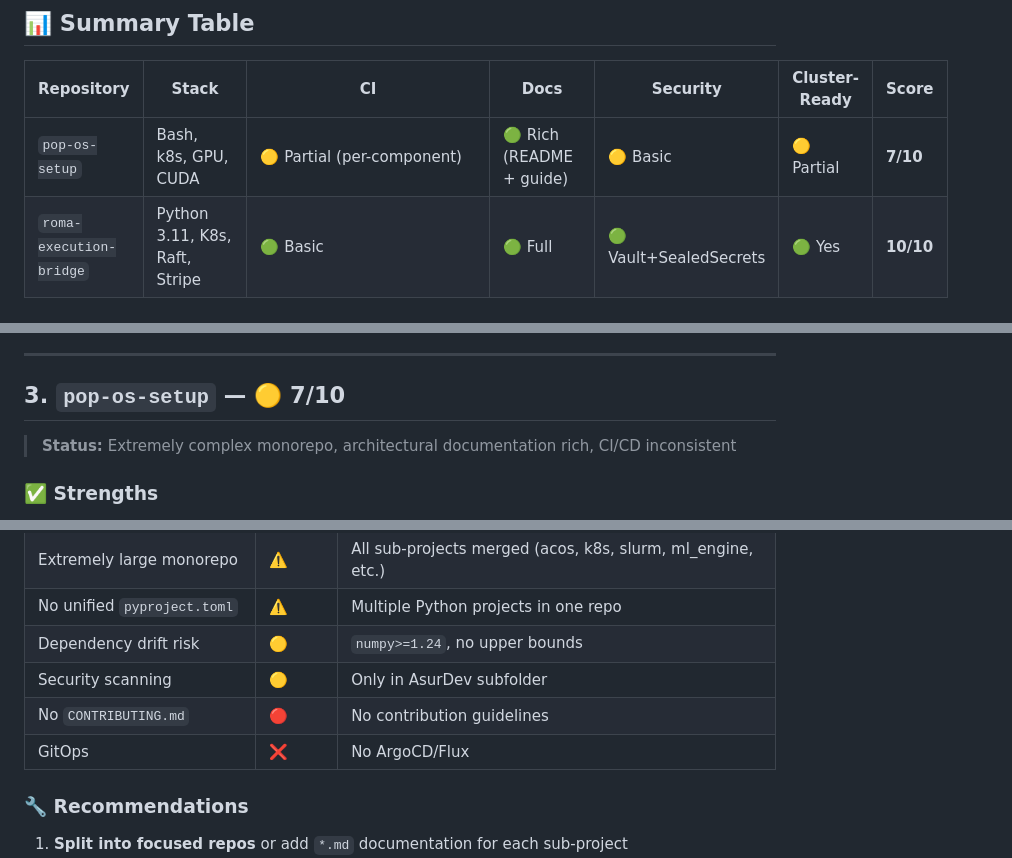
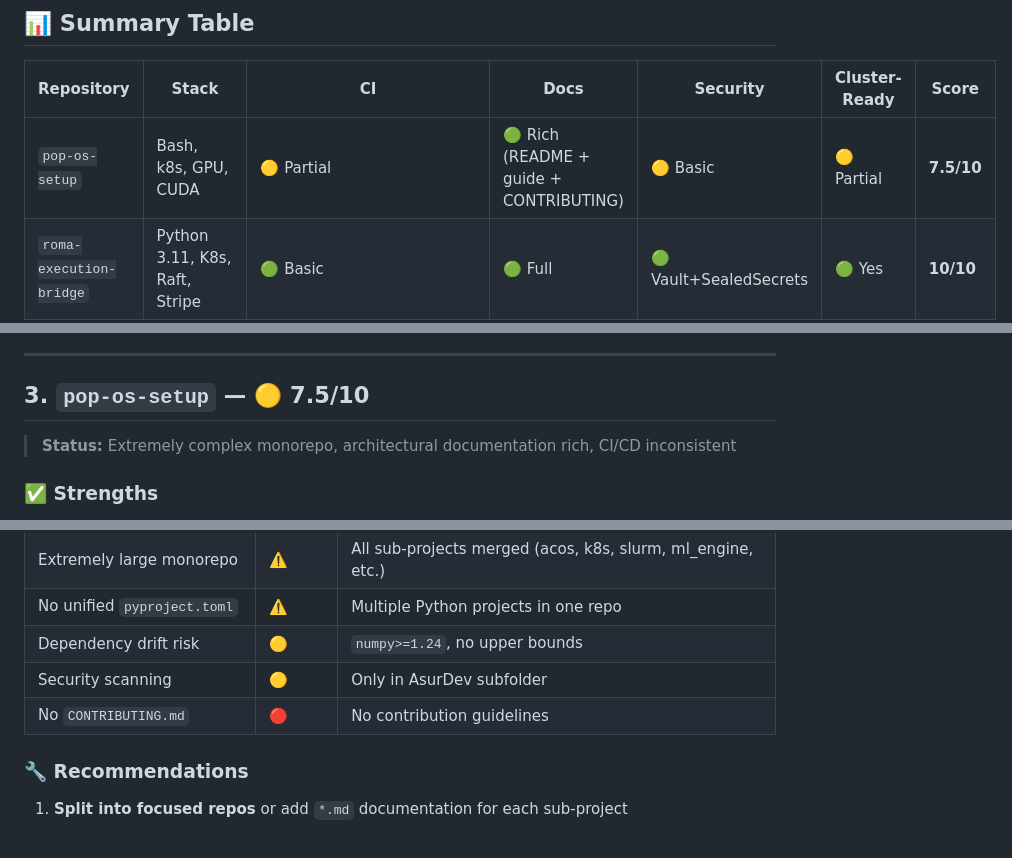
Before and after one commit to mahaasur13-sys/pop-os-setup, a Markdown page: REPOSITORY_AUDIT_mahaasur13-sys_2026-04-18.md, 3 parts joined by grey strips. Rendered like a GitHub page.

Commit message:
docs(audit): pop-os-setup 7→7.5, CONTRIBUTING.md all 4 repos done

```diff
--- a/REPOSITORY_AUDIT_mahaasur13-sys_2026-04-18.md
+++ b/REPOSITORY_AUDIT_mahaasur13-sys_2026-04-18.md
@@ -8,7 +8,7 @@
 
 | Repository | Stack | CI | Docs | Security | Cluster-Ready | **Score** |
 |------------|-------|-----|------|----------|---------------|-----------|
-| `pop-os-setup` | Bash, k8s, GPU, CUDA | 🟡 Partial (per-component) | 🟢 Rich (README + guide) | 🟡 Basic | 🟡 Partial | **7/10** |
+| `pop-os-setup` | Bash, k8s, GPU, CUDA | 🟡 Partial | 🟢 Rich (README + guide + CONTRIBUTING) | 🟡 Basic | 🟡 Partial | **7.5/10** |
 | `roma-execution-bridge` | Python 3.11, K8s, Raft, Stripe | 🟢 Basic | 🟢 Full | 🟢 Vault+SealedSecrets | 🟢 Yes | **10/10** |
 | `home-cluster-iac` | Terraform, Ansible, Slurm, Ceph | 🟢 Terraform+Ansible+Checkov (full CI) | 🟢 Markdown (full arch/VLAN docs) | 🟡 Basic | 🟢 Yes | **10/10** |
 | `AsurDev` | Python, FastAPI, ML | 🟢 Ruff+Black+Pytest | 🟡 Basic | 🟢 SLSA+Trivy | 🔴 No | **7/10** |
@@ -106,7 +106,7 @@
 
 ---
 
-## 3. `pop-os-setup` — 🟡 7/10
+## 3. `pop-os-setup` — 🟡 7.5/10
 
 > **Status:** Extremely complex monorepo, architectural documentation rich, CI/CD inconsistent
 
@@ -132,8 +133,7 @@
 | No unified `pyproject.toml` | ⚠️ | Multiple Python projects in one repo |
 | Dependency drift risk | 🟡 | `numpy>=1.24`, no upper bounds |
 | Security scanning | 🟡 | Only in AsurDev subfolder |
-| No `CONTRIBUTING.md` | 🔴 | No contribution guidelines |
-| GitOps | ❌ | No ArgoCD/Flux |
+| No `CONTRIBUTING.md` | 🔴 | No contribution guidelines | ✅ DONE |
 
 ### 🔧 Recommendations
 
```
Also changed, not shown: other parts of REPOSITORY_AUDIT_mahaasur13-sys_2026-04-18.md (+3 -1 lines).
